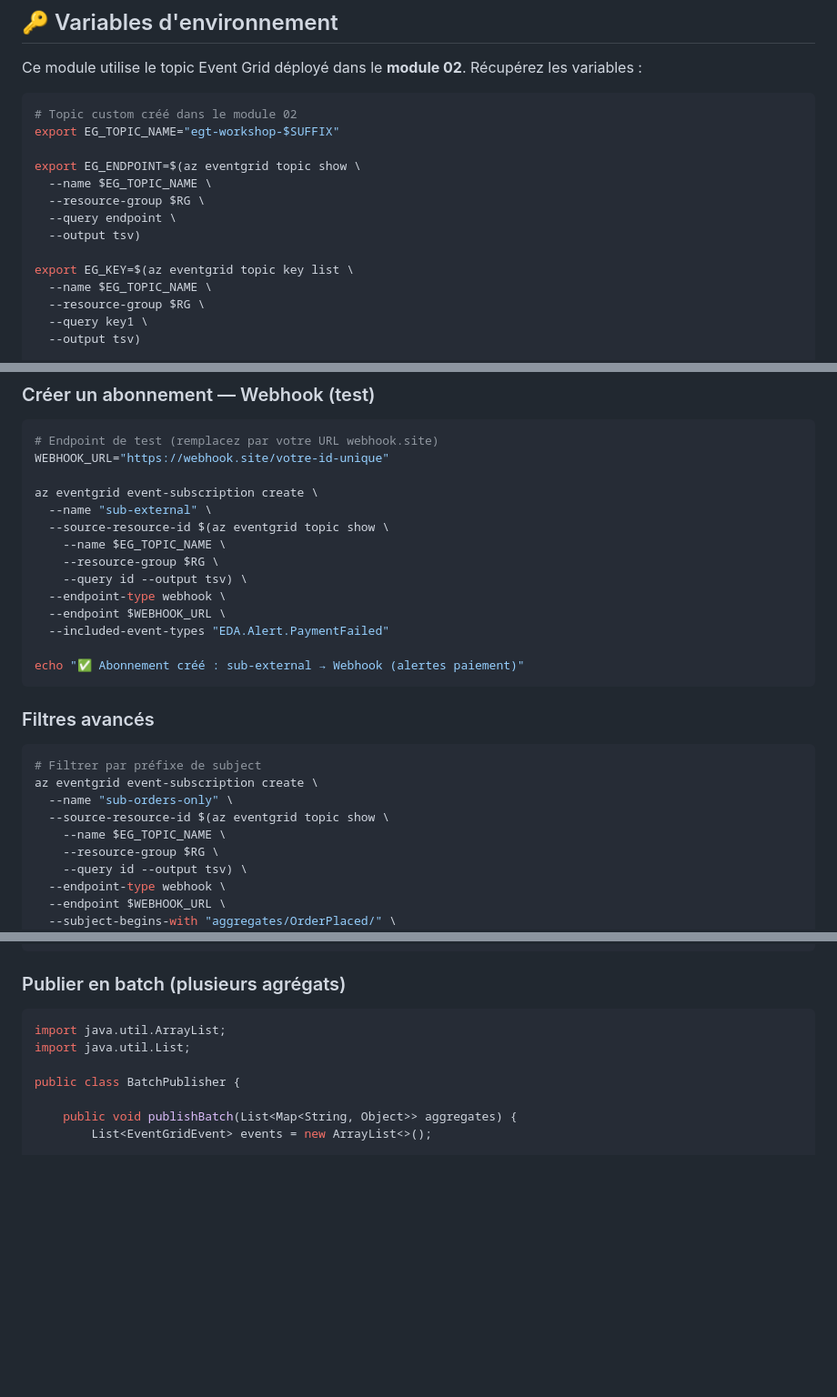
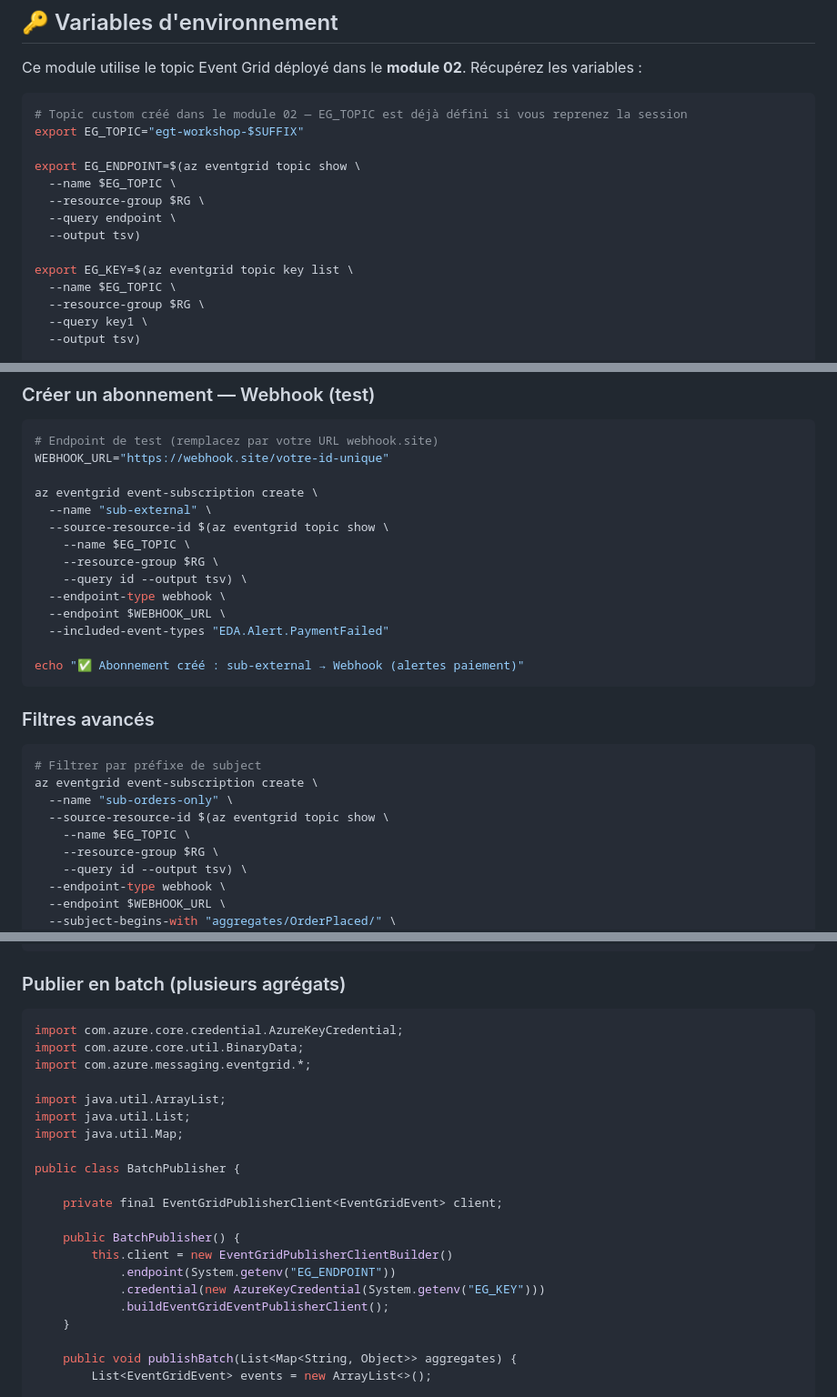
Before and after one commit to Ch0wseth/EventDriven_Workshop, a Markdown page: docs/04-event-grid.md, 3 parts joined by grey strips. Shown at 91% size. Rendered like a GitHub page; blank space fills up the shorter version.

Commit message:
fix: Update environment variable references from EG_TOPIC_NAME to EG_TOPIC in Event Grid module
Co-authored-by: Copilot <copilot@github.com>

````diff
--- a/docs/04-event-grid.md
+++ b/docs/04-event-grid.md
@@ -93,17 +93,17 @@ flowchart TD
 Ce module utilise le topic Event Grid déployé dans le **module 02**. Récupérez les variables :
 
 ```bash
-# Topic custom créé dans le module 02
-export EG_TOPIC_NAME="egt-workshop-$SUFFIX"
+# Topic custom créé dans le module 02 — EG_TOPIC est déjà défini si vous reprenez la session
+export EG_TOPIC="egt-workshop-$SUFFIX"
 
 export EG_ENDPOINT=$(az eventgrid topic show \
-  --name $EG_TOPIC_NAME \
+  --name $EG_TOPIC \
   --resource-group $RG \
   --query endpoint \
   --output tsv)
 
 export EG_KEY=$(az eventgrid topic key list \
-  --name $EG_TOPIC_NAME \
+  --name $EG_TOPIC \
   --resource-group $RG \
   --query key1 \
   --output tsv)
@@ -165,7 +167,7 @@ WEBHOOK_URL="https://webhook.site/votre-id-unique"
 az eventgrid event-subscription create \
   --name "sub-external" \
   --source-resource-id $(az eventgrid topic show \
-    --name $EG_TOPIC_NAME \
+    --name $EG_TOPIC \
     --resource-group $RG \
     --query id --output tsv) \
   --endpoint-type webhook \
@@ -182,7 +184,7 @@ echo "✅ Abonnement créé : sub-external → Webhook (alertes paiement)"
 az eventgrid event-subscription create \
   --name "sub-orders-only" \
   --source-resource-id $(az eventgrid topic show \
-    --name $EG_TOPIC_NAME \
+    --name $EG_TOPIC \
     --resource-group $RG \
     --query id --output tsv) \
   --endpoint-type webhook \
@@ -327,10 +329,24 @@ public class CosmosChangeFeedPublisher {
 ### Publier en batch (plusieurs agrégats)
 
 ```java
+import com.azure.core.credential.AzureKeyCredential;
+import com.azure.core.util.BinaryData;
+import com.azure.messaging.eventgrid.*;
+
 import java.util.ArrayList;
 import java.util.List;
+import java.util.Map;
 
 public class BatchPublisher {
+
+    private final EventGridPublisherClient<EventGridEvent> client;
+
+    public BatchPublisher() {
+        this.client = new EventGridPublisherClientBuilder()
+            .endpoint(System.getenv("EG_ENDPOINT"))
+            .credential(new AzureKeyCredential(System.getenv("EG_KEY")))
+            .buildEventGridEventPublisherClient();
+    }
 
     public void publishBatch(List<Map<String, Object>> aggregates) {
         List<EventGridEvent> events = new ArrayList<>();
````
Also changed, not shown: other parts of docs/04-event-grid.md (+8 -6 lines).
